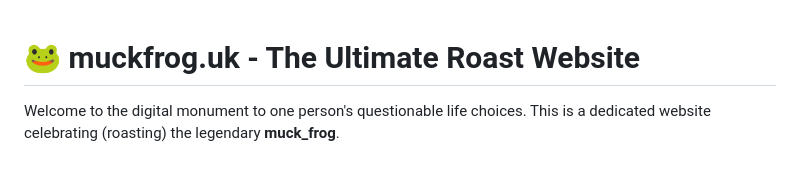
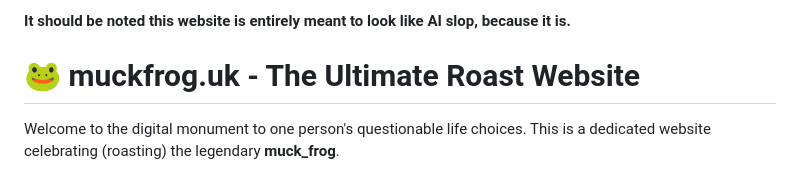
Before and after one commit to MilkMGN/muckfrog.uk, a Markdown page: README.md, the part around the change. Drawn GitHub-style.

Commit message:
Clarify website's design as intentionally unpolished
Added a note about the website's design intention.

```diff
--- a/README.md
+++ b/README.md
@@ -1,3 +1,5 @@
+**It should be noted this website is entirely meant to look like AI slop, because it is.**
+
 # 🐸 muckfrog.uk - The Ultimate Roast Website
 
 Welcome to the digital monument to one person's questionable life choices. This is a dedicated website celebrating (roasting) the legendary **muck_frog**.
```
